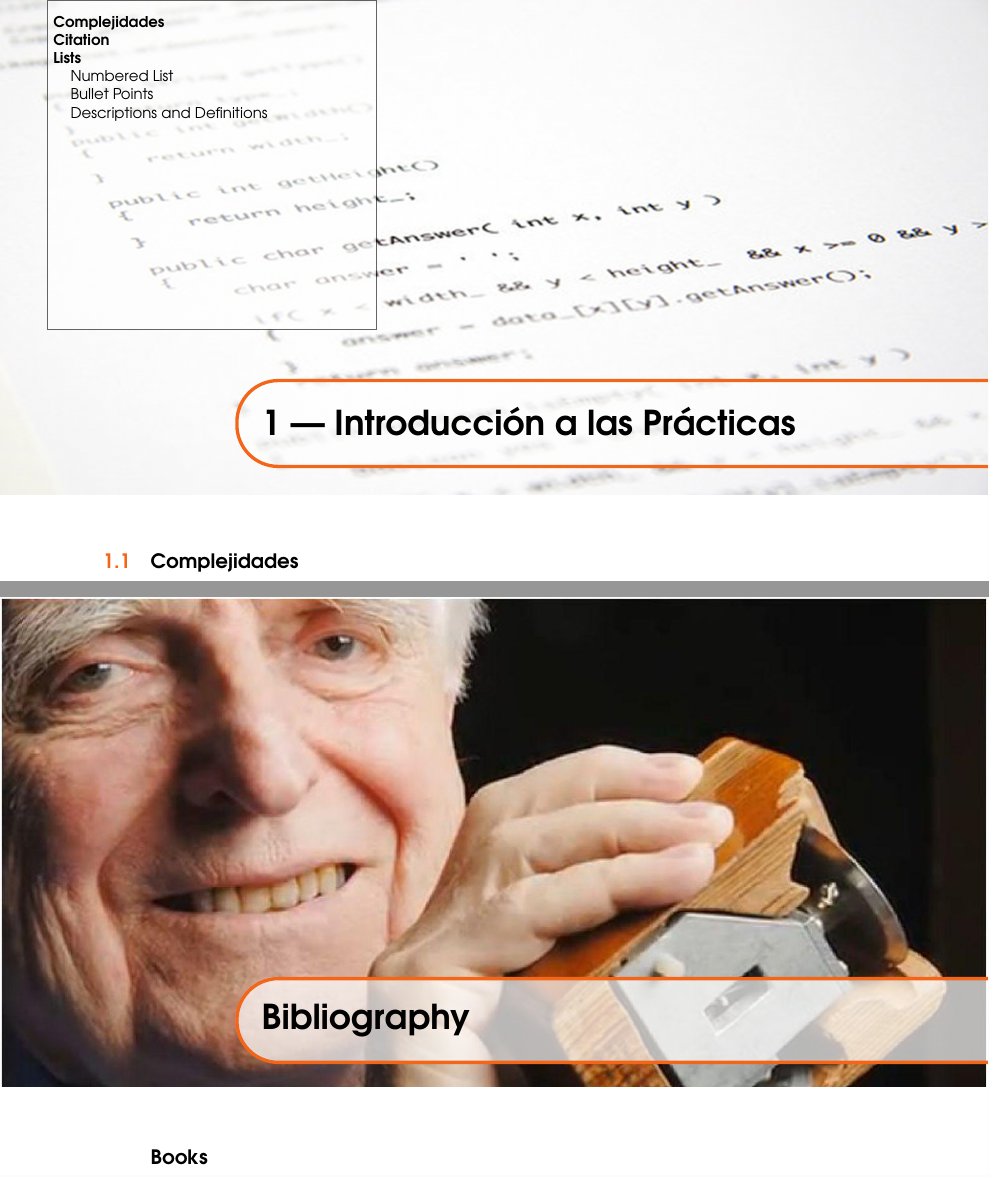
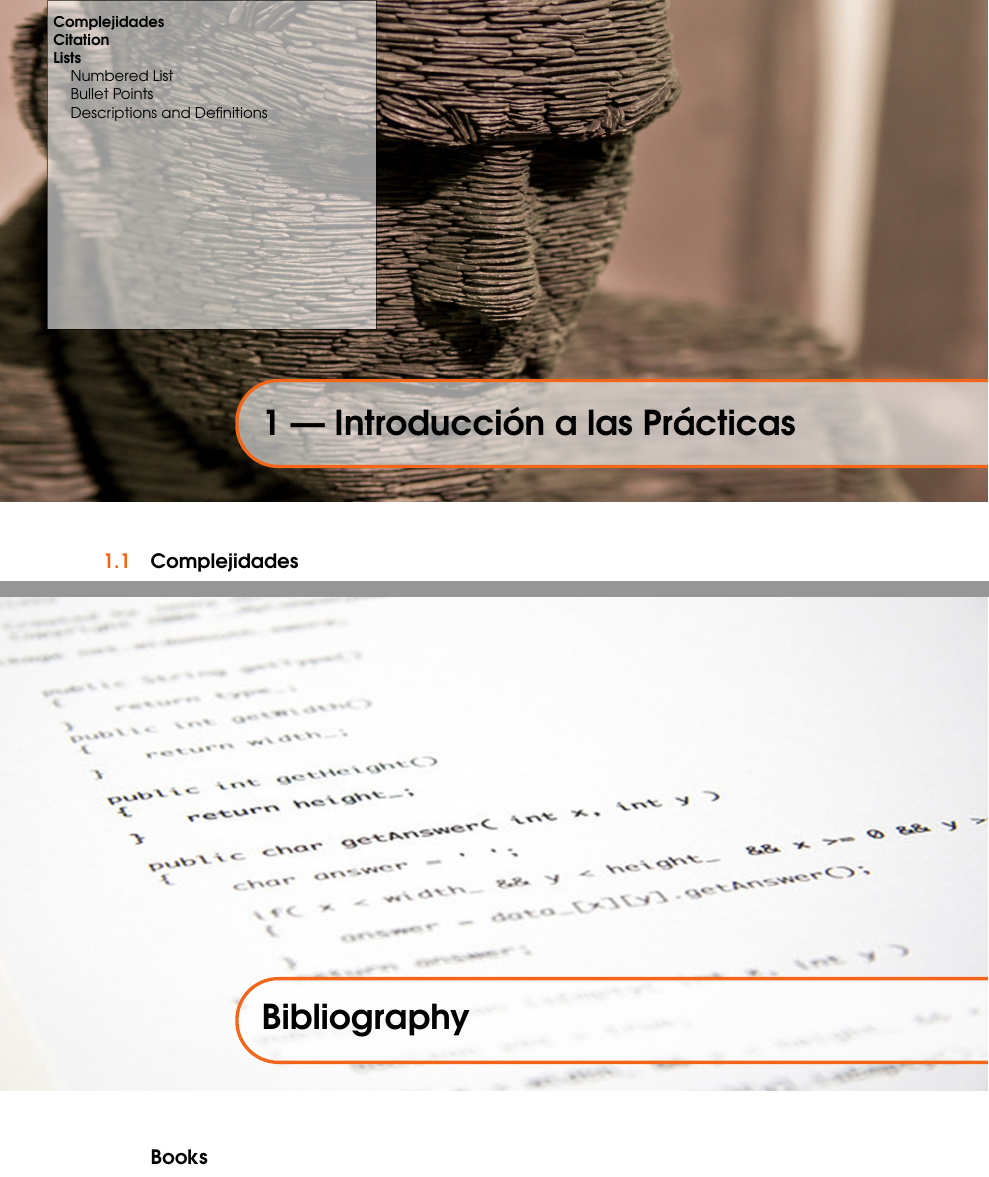
Before and after one commit to uqbar-project/wisit-2014-proceedings, a LaTeX book (main.tex, which reads biblio.tex, chapter1.tex): two parts of pages 5 and 13 of 15, joined at a grey line, cut so that both start at the same text. Compiled offline with pdfLaTeX.

Commit message:
Adding alan turing picture

```diff
--- a/biblio.tex
+++ b/biblio.tex
@@ -2,7 +2,9 @@
 %	BIBLIOGRAPHY
 %----------------------------------------------------------------------------------------
 
+\chapterimage{code.jpg}
 \chapter*{Bibliography}
+
 \addcontentsline{toc}{chapter}{\textcolor{ocre}{Bibliography}}
 \section*{Books}
 \addcontentsline{toc}{section}{Books}
--- a/chapter1.tex
+++ b/chapter1.tex
@@ -6,7 +6,7 @@
 
 % \chapterimage{chapter_head_2.pdf} % Chapter heading image
 
-\chapterimage{code.jpg}
+\chapterimage{alanturing.jpg}
 
 \chapter{Introducción a las Prácticas}
 
```
Also changed, not shown: Pictures/alanturing.jpg (added), main.pdf, 4 other files.
